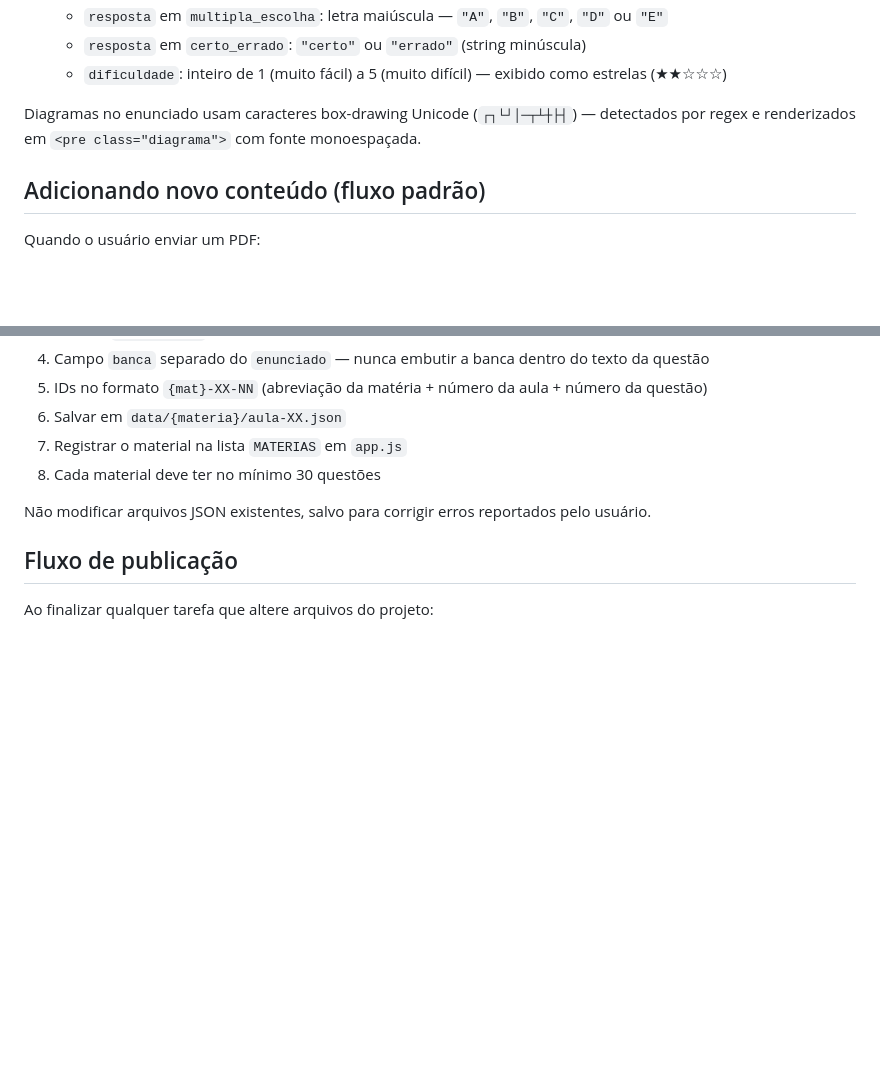
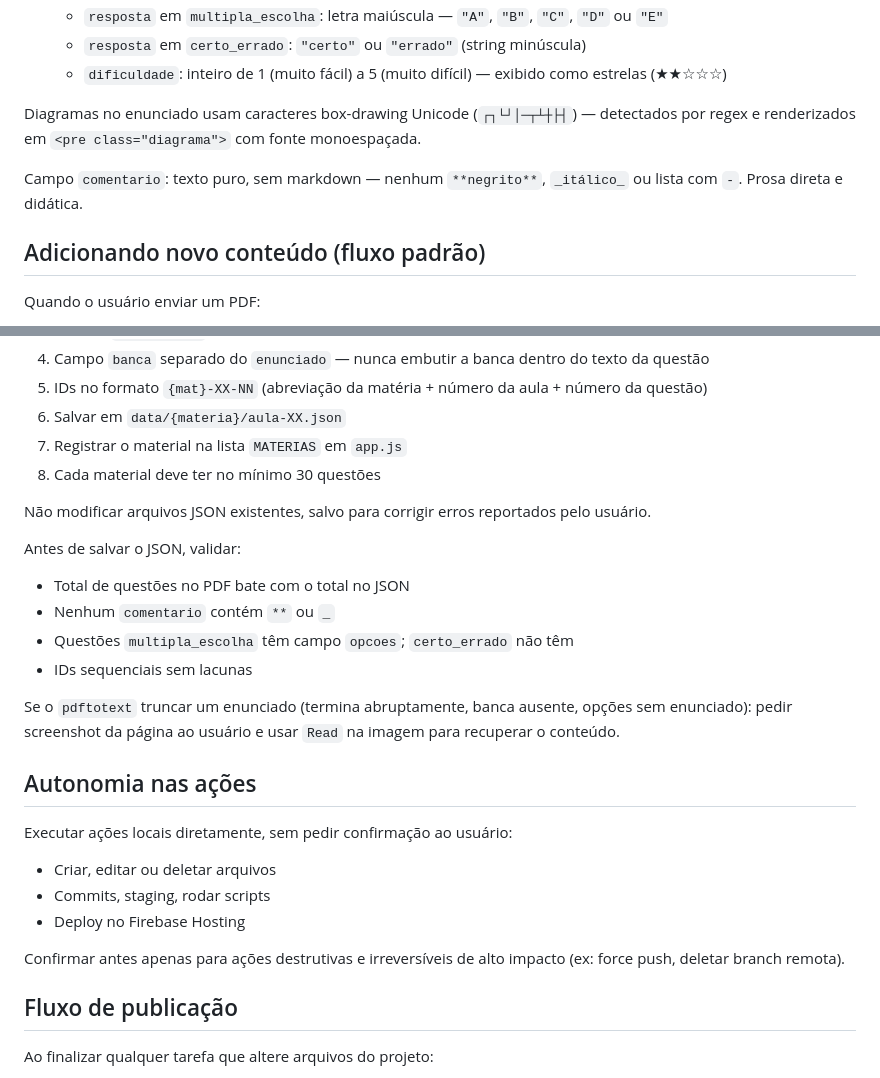
Before and after one commit to natanluizrc/QBank, a Markdown page: CLAUDE.md, 2 parts joined by grey strips. GitHub-like rendering; blank space fills up the shorter version.

Commit message:
docs: adicionar autonomia, comentario sem markdown e validação de JSON no CLAUDE.md

```diff
--- a/CLAUDE.md
+++ b/CLAUDE.md
@@ -109,6 +109,8 @@ Organizados por matéria em `data/{materia}/aula-XX.json` — slug da matéria e
 
 Diagramas no enunciado usam caracteres box-drawing Unicode (`┌┐└┘│─┬┴┼├┤`) — detectados por regex e renderizados em `<pre class="diagrama">` com fonte monoespaçada.
 
+Campo `comentario`: texto puro, sem markdown — nenhum `**negrito**`, `_itálico_` ou lista com `-`. Prosa direta e didática.
+
 ## Adicionando novo conteúdo (fluxo padrão)
 
 Quando o usuário enviar um PDF:
@@ -122,6 +124,23 @@ Quando o usuário enviar um PDF:
 8. Cada material deve ter no mínimo 30 questões
 
 Não modificar arquivos JSON existentes, salvo para corrigir erros reportados pelo usuário.
+
+Antes de salvar o JSON, validar:
+- Total de questões no PDF bate com o total no JSON
+- Nenhum `comentario` contém `**` ou `_`
+- Questões `multipla_escolha` têm campo `opcoes`; `certo_errado` não têm
+- IDs sequenciais sem lacunas
+
+Se o `pdftotext` truncar um enunciado (termina abruptamente, banca ausente, opções sem enunciado): pedir screenshot da página ao usuário e usar `Read` na imagem para recuperar o conteúdo.
+
+## Autonomia nas ações
+
+Executar ações locais diretamente, sem pedir confirmação ao usuário:
+- Criar, editar ou deletar arquivos
+- Commits, staging, rodar scripts
+- Deploy no Firebase Hosting
+
+Confirmar antes apenas para ações destrutivas e irreversíveis de alto impacto (ex: force push, deletar branch remota).
 
 ## Fluxo de publicação
 
```
